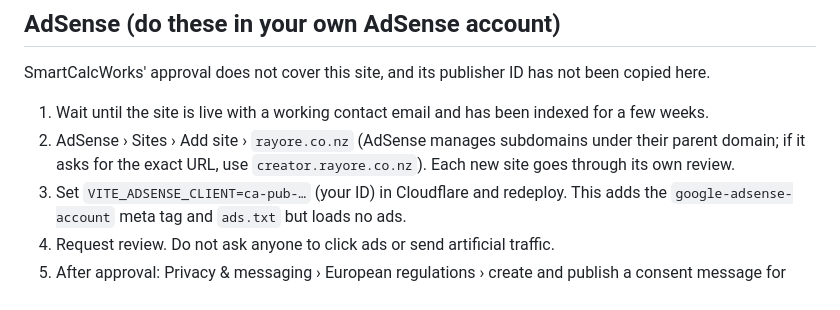
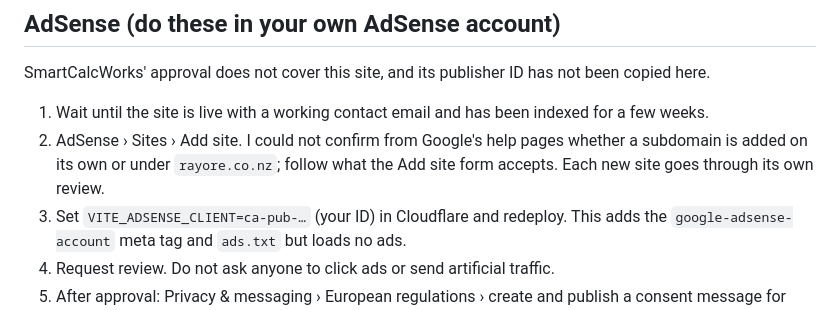
Before and after one commit to raycartore05/creatorkit, a Markdown page: LAUNCH.md, the part around the change. Rendered like a GitHub page.

Commit message:
Clarify AdSense subdomain step
Co-Authored-By: Claude Opus 5.5 <noreply@anthropic.com>
Claude-Session: https://claude.ai/code/session_01KoRfVp5CAMw6nmBQLpHHjy

```diff
--- a/LAUNCH.md
+++ b/LAUNCH.md
@@ -64,9 +64,9 @@ been copied here.
 
 1. Wait until the site is live with a working contact email and has been
    indexed for a few weeks.
-2. AdSense › Sites › Add site › `rayore.co.nz` (AdSense manages subdomains
-   under their parent domain; if it asks for the exact URL, use
-   `creator.rayore.co.nz`). Each new site goes through its own review.
+2. AdSense › Sites › Add site. I could not confirm from Google's help pages
+   whether a subdomain is added on its own or under `rayore.co.nz`; follow
+   what the Add site form accepts. Each new site goes through its own review.
 3. Set `VITE_ADSENSE_CLIENT=ca-pub-…` (your ID) in Cloudflare and redeploy.
    This adds the `google-adsense-account` meta tag and `ads.txt` but loads no ads.
 4. Request review. Do not ask anyone to click ads or send artificial traffic.
```
